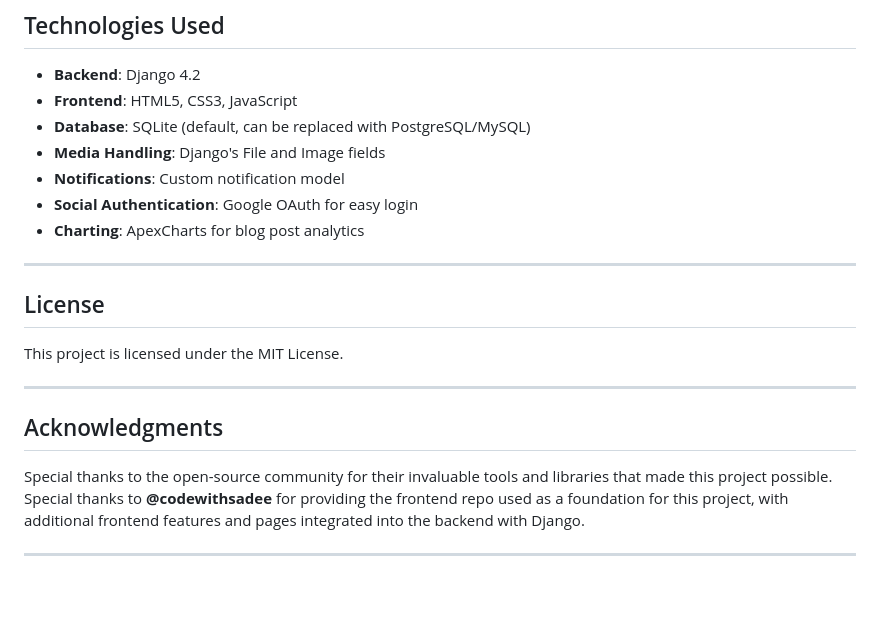
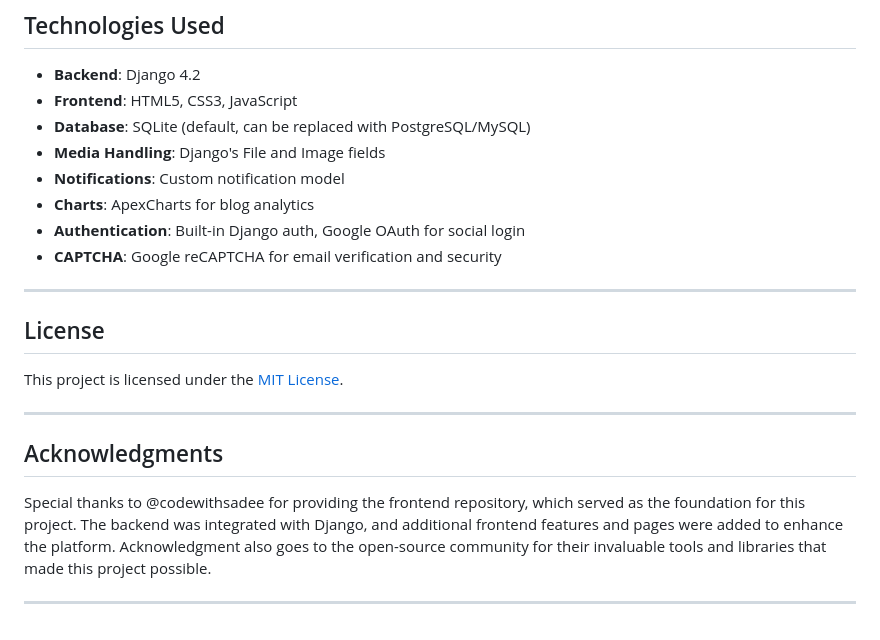
Before and after one commit to Joshdammy22/blog-website, a Markdown page: README.md, the part around the change printed below. Drawn GitHub-style; blank space fills up the shorter version.

```diff
--- a/README.md
+++ b/README.md
@@ -173,19 +137,20 @@ blog-website/
 - **Database**: SQLite (default, can be replaced with PostgreSQL/MySQL)
 - **Media Handling**: Django's File and Image fields
 - **Notifications**: Custom notification model
-- **Social Authentication**: Google OAuth for easy login
-- **Charting**: ApexCharts for blog post analytics
+- **Charts**: ApexCharts for blog analytics
+- **Authentication**: Built-in Django auth, Google OAuth for social login
+- **CAPTCHA**: Google reCAPTCHA for email verification and security
 
 ---
 
 ## License
 
-This project is licensed under the MIT License.
+This project is licensed under the [MIT License](LICENSE).
 
 ---
 
 ## Acknowledgments
 
-Special thanks to the open-source community for their invaluable tools and libraries that made this project possible. Special thanks to **@codewithsadee** for providing the frontend repo used as a foundation for this project, with additional frontend features and pages integrated into the backend with Django.
+Special thanks to @codewithsadee for providing the frontend repository, which served as the foundation for this project. The backend was integrated with Django, and additional frontend features and pages were added to enhance the platform. Acknowledgment also goes to the open-source community for their invaluable tools and libraries that made this project possible.
 
 ---
```
Also changed, not shown: other parts of README.md (+40 -76 lines).
